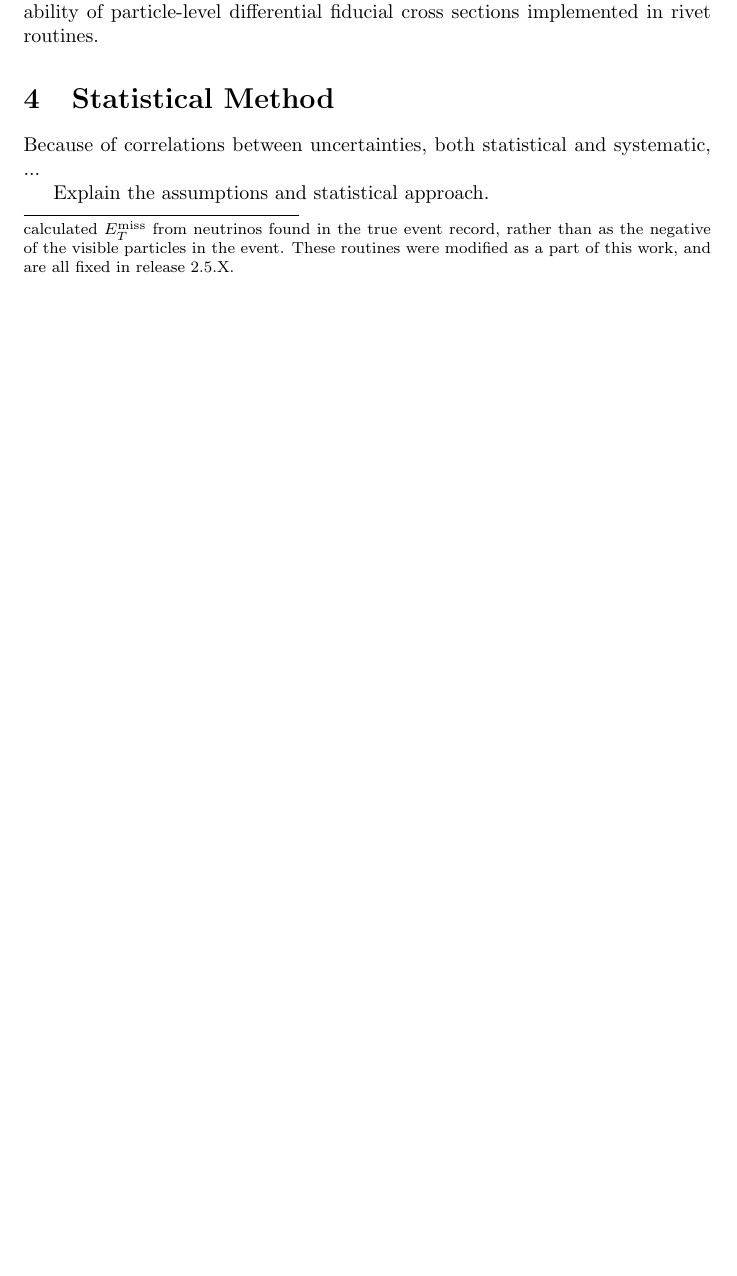
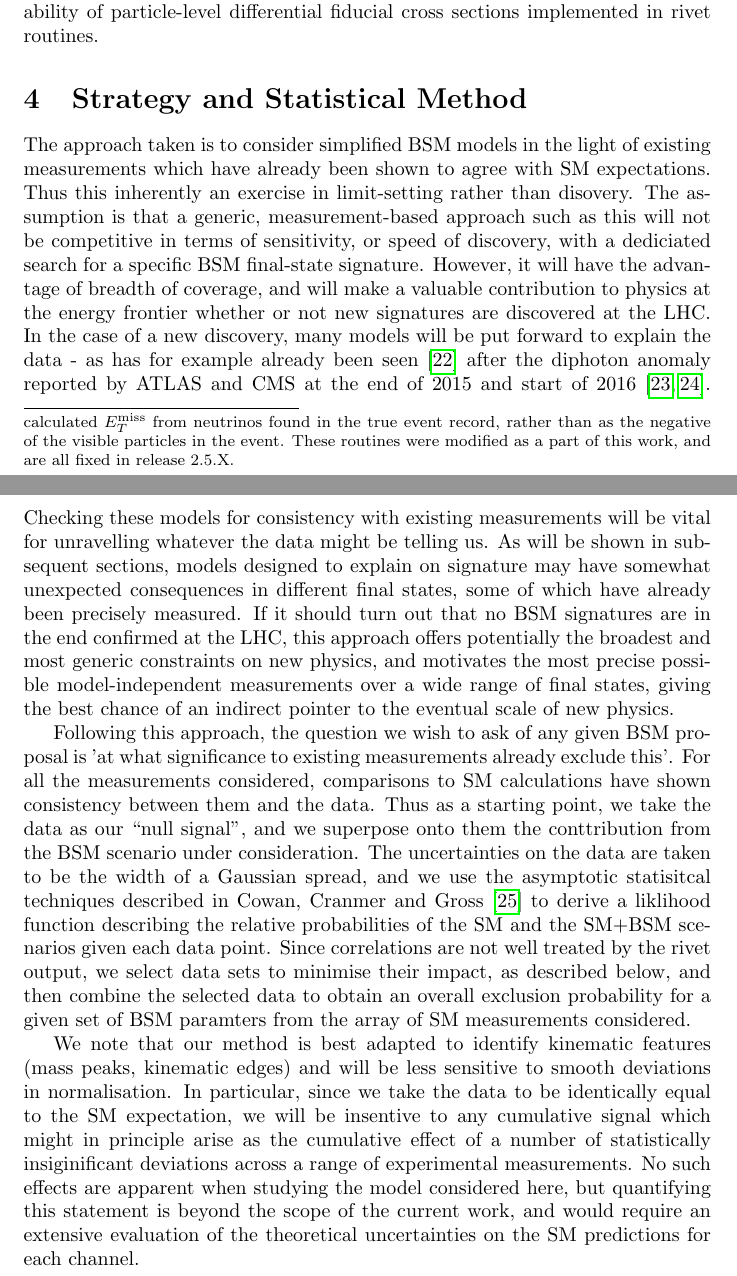
Before and after one commit to hsaunders1904/MScContur, a LaTeX paper (Paper/simple.tex): part of page 4 of 6 before the commit and two parts of pages 4 and 5 of 7 after it, the two joined at a grey line, cut so that both start at the same text, the shorter picture padded with empty space. Compiled offline with pdfLaTeX.

Commit message:
first description of the statistical approach

```diff
--- a/Paper/simple.tex
+++ b/Paper/simple.tex
@@ -171,11 +171,36 @@ the previous categories depending on decay mode, but we discuss them seperately.
 The choice of which measurements to include is driven mainly by the availability of particle-level differential fiducial cross sections
 implemented in rivet routines.
 
-\section{Statistical Method}
+\section{Strategy and Statistical Method}
 
-Because of correlations between uncertainties, both statistical and systematic, ...
+The approach taken is to consider simplified BSM models in the light of existing measurements which have already been shown to agree with SM expectations.
+Thus this inherently an exercise in limit-setting rather than disovery. The assumption is that a generic, measurement-based approach such as this will not be
+competitive in terms of sensitivity, or speed of discovery, with a dediciated search for a specific BSM final-state signature. However, it will have the
+advantage of breadth of coverage, and will make a valuable contribution to physics at the energy frontier whether or not new signatures are discovered at the LHC.
+In the case of a new discovery, many models will be put forward to explain the data - as has for example already been seen\cite{PhysRevLett.116.150001}
+after the diphoton anomaly
+reported by ATLAS and CMS at the end of 2015 and start of 2016~\cite{ATLAS-CONF-2016-018,CMS-PAS-EXO-16-018}.
+Checking these models for consistency with existing measurements will be vital for unravelling whatever
+the data might be telling us. As will be shown in subsequent sections, models designed to explain on signature may have somewhat unexpected consequences
+in different final states, some of which have already been precisely measured. If it should turn out that no BSM signatures are in the end confirmed at the LHC,
+this approach offers potentially the broadest and most generic constraints on new physics, and motivates the most precise possible model-independent measurements
+over a wide range of final states, giving the best chance of an indirect pointer to the eventual scale of new physics.
 
-Explain the assumptions and statistical approach.
+Following this approach, the question we wish to ask of any given BSM proposal is 'at what significance to existing measurements already exclude this'.
+For all the measurements considered, comparisons to SM calculations have shown consistency between them and the data. Thus as a starting point, we take the
+data as our ``null signal'', and we superpose onto them the conttribution from the BSM scenario under consideration. The uncertainties on the data are taken to
+be the width of a Gaussian spread, and we use the asymptotic statisitcal techniques described in Cowan, Cranmer and Gross~\cite{Cowan:2010js} to derive
+a liklihood function describing the relative probabilities of the SM and the SM+BSM scenarios given each data point. Since correlations are not well treated by
+the rivet output, we select data sets to minimise their impact, as described below, and then combine the selected data to obtain an overall exclusion probability
+for a given set of BSM paramters from the array of SM measurements considered.
+
+We note that our method is best adapted to identify kinematic features (mass peaks, kinematic edges) and will be less sensitive to smooth
+deviations in normalisation. In particular, since we take the data to be identically equal to the SM expectation, we will be insentive to any cumulative
+signal which might in principle arise as the cumulative effect of a number of statistically insiginificant deviations across a range of experimental measurements.
+No such effects are apparent when studying the model considered here, but quantifying this statement is beyond the scope of the current work, and would require
+an extensive evaluation of the theoretical uncertainties on the SM predictions for each channel.
+
+
 
 
 \section{Comparison to Data}\label{sec:kinematics}
```
Also changed, not shown: Paper/simple.bib (+66 -0 lines).
